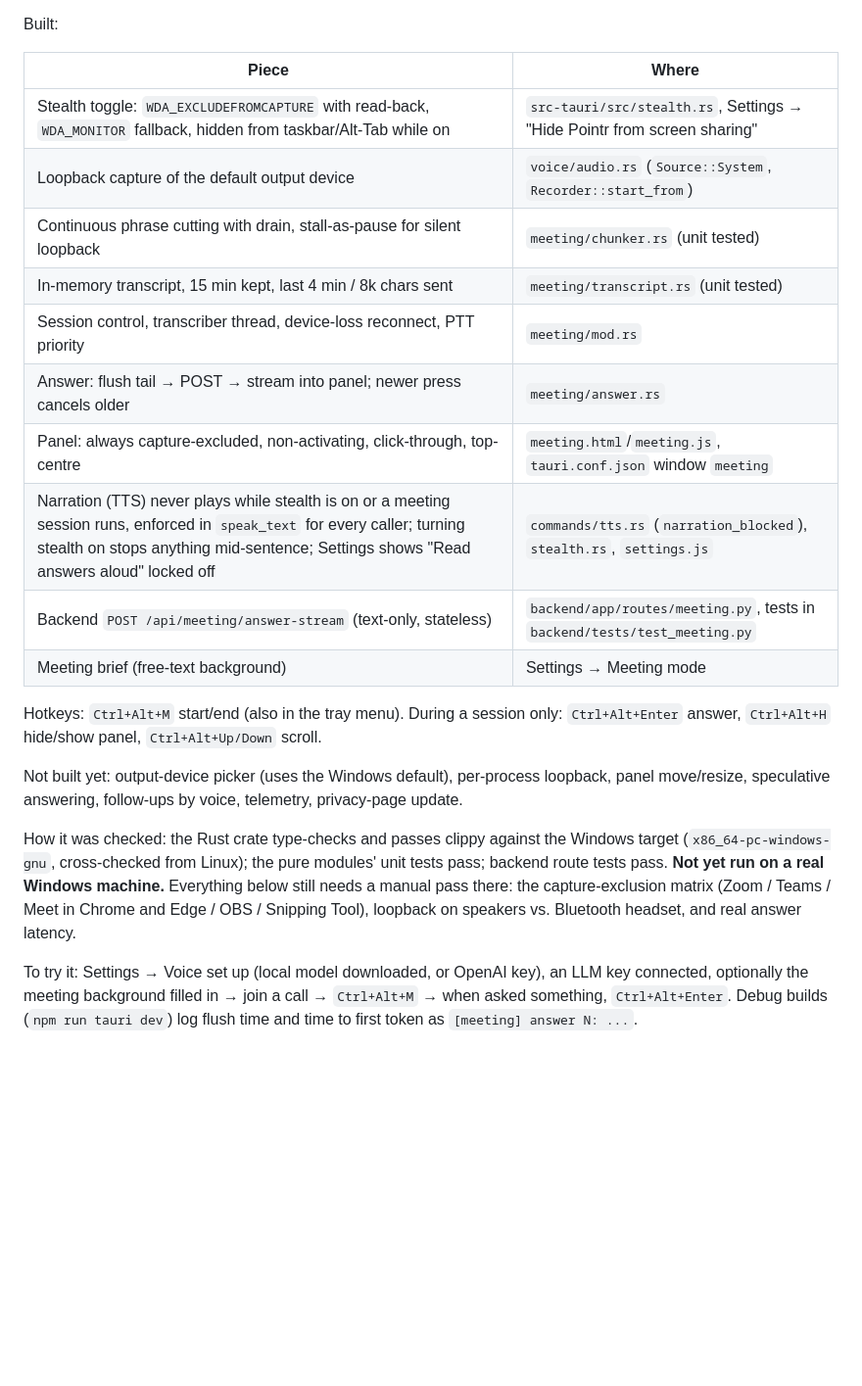
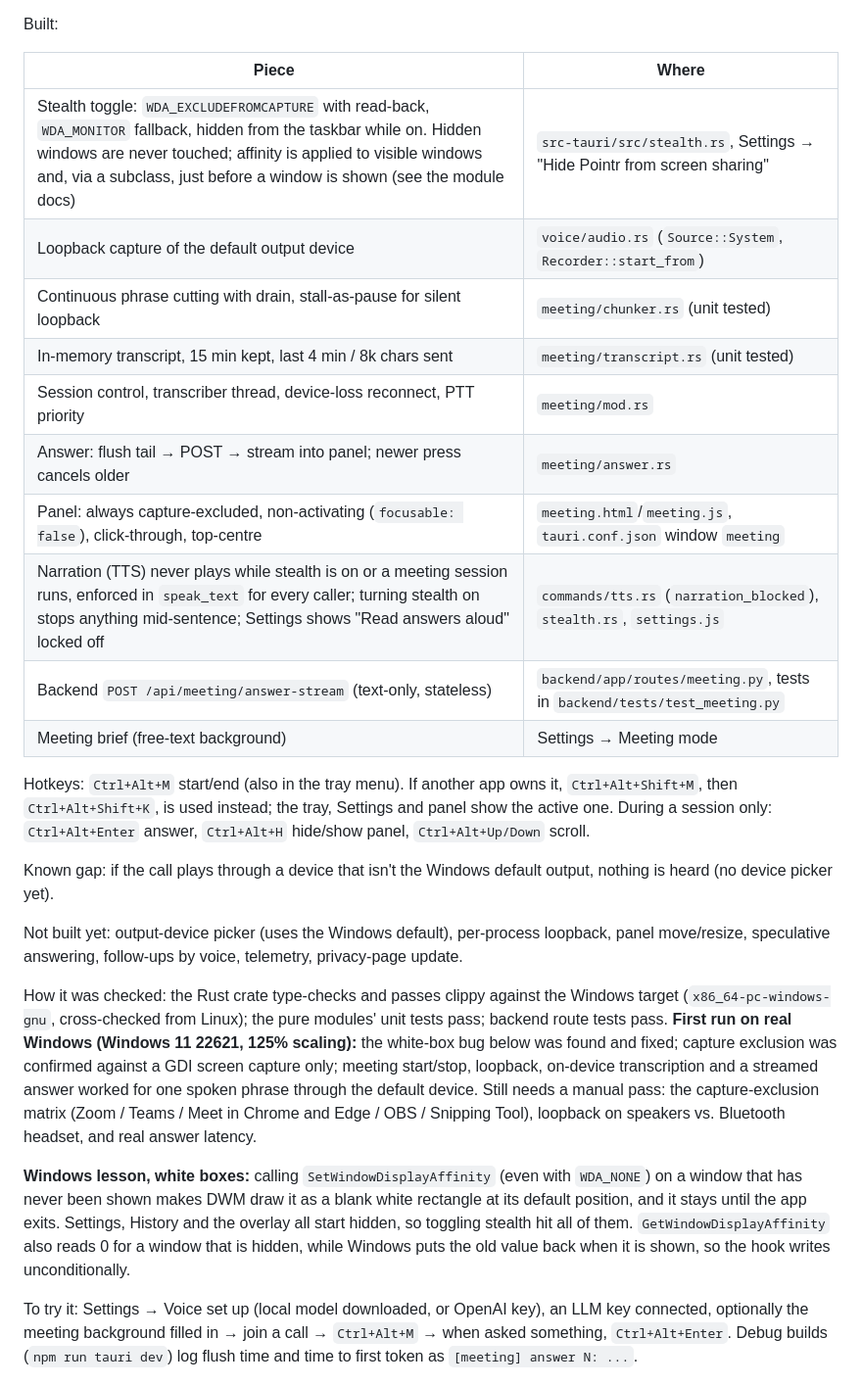
Before and after one commit to satvikydv/pointr, a Markdown page: docs/scoping/meeting-mode.md, the part around the change. Shown at 98% size. Rendered like a GitHub page; blank space fills up the shorter version.

Commit message:
docs(meeting): record the Windows first-run findings and the key fallback
Co-Authored-By: Claude Sonnet 5.5 <noreply@anthropic.com>

```diff
--- a/docs/scoping/meeting-mode.md
+++ b/docs/scoping/meeting-mode.md
@@ -15,22 +15,26 @@ Built:
 
 | Piece | Where |
 |---|---|
-| Stealth toggle: `WDA_EXCLUDEFROMCAPTURE` with read-back, `WDA_MONITOR` fallback, hidden from taskbar/Alt-Tab while on | `src-tauri/src/stealth.rs`, Settings → "Hide Pointr from screen sharing" |
+| Stealth toggle: `WDA_EXCLUDEFROMCAPTURE` with read-back, `WDA_MONITOR` fallback, hidden from the taskbar while on. Hidden windows are never touched; affinity is applied to visible windows and, via a subclass, just before a window is shown (see the module docs) | `src-tauri/src/stealth.rs`, Settings → "Hide Pointr from screen sharing" |
 | Loopback capture of the default output device | `voice/audio.rs` (`Source::System`, `Recorder::start_from`) |
 | Continuous phrase cutting with drain, stall-as-pause for silent loopback | `meeting/chunker.rs` (unit tested) |
 | In-memory transcript, 15 min kept, last 4 min / 8k chars sent | `meeting/transcript.rs` (unit tested) |
 | Session control, transcriber thread, device-loss reconnect, PTT priority | `meeting/mod.rs` |
 | Answer: flush tail → POST → stream into panel; newer press cancels older | `meeting/answer.rs` |
-| Panel: always capture-excluded, non-activating, click-through, top-centre | `meeting.html`/`meeting.js`, `tauri.conf.json` window `meeting` |
+| Panel: always capture-excluded, non-activating (`focusable: false`), click-through, top-centre | `meeting.html`/`meeting.js`, `tauri.conf.json` window `meeting` |
 | Narration (TTS) never plays while stealth is on or a meeting session runs, enforced in `speak_text` for every caller; turning stealth on stops anything mid-sentence; Settings shows "Read answers aloud" locked off | `commands/tts.rs` (`narration_blocked`), `stealth.rs`, `settings.js` |
 | Backend `POST /api/meeting/answer-stream` (text-only, stateless) | `backend/app/routes/meeting.py`, tests in `backend/tests/test_meeting.py` |
 | Meeting brief (free-text background) | Settings → Meeting mode |
 
-Hotkeys: `Ctrl+Alt+M` start/end (also in the tray menu). During a session only: `Ctrl+Alt+Enter` answer, `Ctrl+Alt+H` hide/show panel, `Ctrl+Alt+Up/Down` scroll.
+Hotkeys: `Ctrl+Alt+M` start/end (also in the tray menu). If another app owns it, `Ctrl+Alt+Shift+M`, then `Ctrl+Alt+Shift+K`, is used instead; the tray, Settings and panel show the active one. During a session only: `Ctrl+Alt+Enter` answer, `Ctrl+Alt+H` hide/show panel, `Ctrl+Alt+Up/Down` scroll.
+
+Known gap: if the call plays through a device that isn't the Windows default output, nothing is heard (no device picker yet).
 
 Not built yet: output-device picker (uses the Windows default), per-process loopback, panel move/resize, speculative answering, follow-ups by voice, telemetry, privacy-page update.
 
-How it was checked: the Rust crate type-checks and passes clippy against the Windows target (`x86_64-pc-windows-gnu`, cross-checked from Linux); the pure modules' unit tests pass; backend route tests pass. **Not yet run on a real Windows machine.** Everything below still needs a manual pass there: the capture-exclusion matrix (Zoom / Teams / Meet in Chrome and Edge / OBS / Snipping Tool), loopback on speakers vs. Bluetooth headset, and real answer latency.
+How it was checked: the Rust crate type-checks and passes clippy against the Windows target (`x86_64-pc-windows-gnu`, cross-checked from Linux); the pure modules' unit tests pass; backend route tests pass. **First run on real Windows (Windows 11 22621, 125% scaling):** the white-box bug below was found and fixed; capture exclusion was confirmed against a GDI screen capture only; meeting start/stop, loopback, on-device transcription and a streamed answer worked for one spoken phrase through the default device. Still needs a manual pass: the capture-exclusion matrix (Zoom / Teams / Meet in Chrome and Edge / OBS / Snipping Tool), loopback on speakers vs. Bluetooth headset, and real answer latency.
+
+**Windows lesson, white boxes:** calling `SetWindowDisplayAffinity` (even with `WDA_NONE`) on a window that has never been shown makes DWM draw it as a blank white rectangle at its default position, and it stays until the app exits. Settings, History and the overlay all start hidden, so toggling stealth hit all of them. `GetWindowDisplayAffinity` also reads 0 for a window that is hidden, while Windows puts the old value back when it is shown, so the hook writes unconditionally.
 
 To try it: Settings → Voice set up (local model downloaded, or OpenAI key), an LLM key connected, optionally the meeting background filled in → join a call → `Ctrl+Alt+M` → when asked something, `Ctrl+Alt+Enter`. Debug builds (`npm run tauri dev`) log flush time and time to first token as `[meeting] answer N: ...`.
 
```
